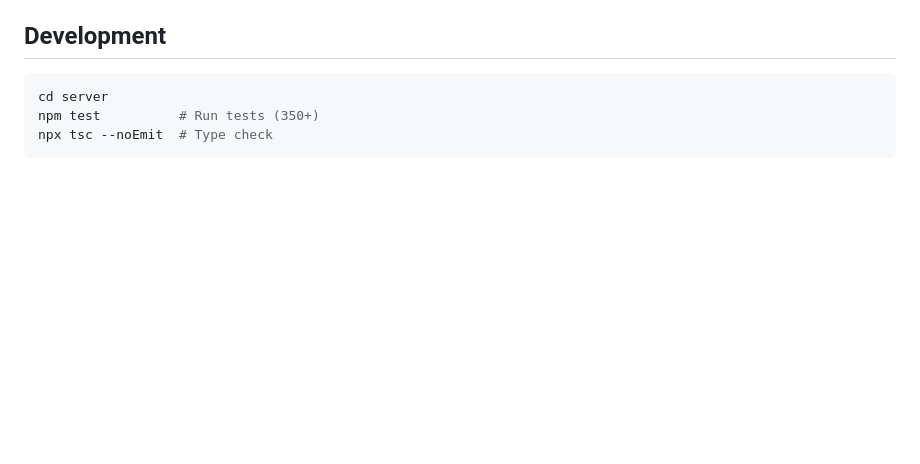
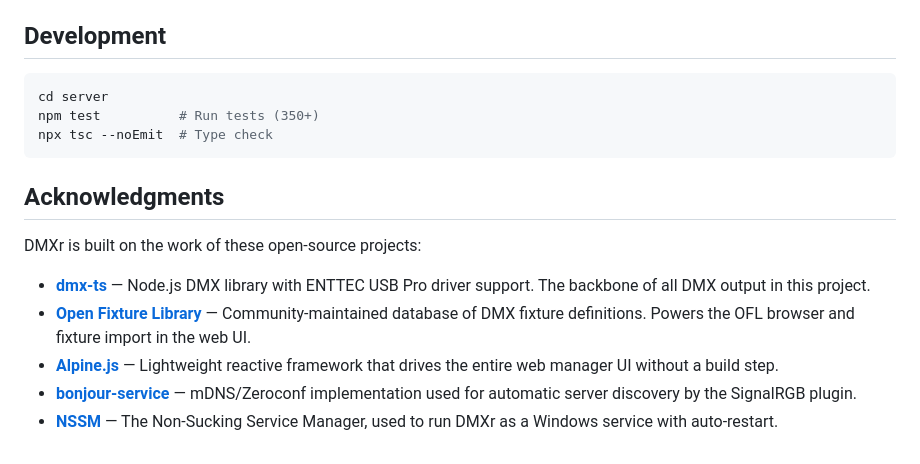
Before and after one commit to thewrz/DMXr-For-SignalRGB, a Markdown page: README.md, the part around the change. GitHub-like rendering; blank space fills up the shorter version.

Commit message:
docs: add acknowledgments for key open-source dependencies

````diff
--- a/README.md
+++ b/README.md
@@ -87,3 +87,13 @@ cd server
 npm test          # Run tests (350+)
 npx tsc --noEmit  # Type check
 ```
+
+## Acknowledgments
+
+DMXr is built on the work of these open-source projects:
+
+- **[dmx-ts](https://github.com/node-dmx/dmx-ts)** — Node.js DMX library with ENTTEC USB Pro driver support. The backbone of all DMX output in this project.
+- **[Open Fixture Library](https://open-fixture-library.org)** — Community-maintained database of DMX fixture definitions. Powers the OFL browser and fixture import in the web UI.
+- **[Alpine.js](https://alpinejs.dev)** — Lightweight reactive framework that drives the entire web manager UI without a build step.
+- **[bonjour-service](https://github.com/onlxltd/bonjour-service)** — mDNS/Zeroconf implementation used for automatic server discovery by the SignalRGB plugin.
+- **[NSSM](https://nssm.cc)** — The Non-Sucking Service Manager, used to run DMXr as a Windows service with auto-restart.
````
